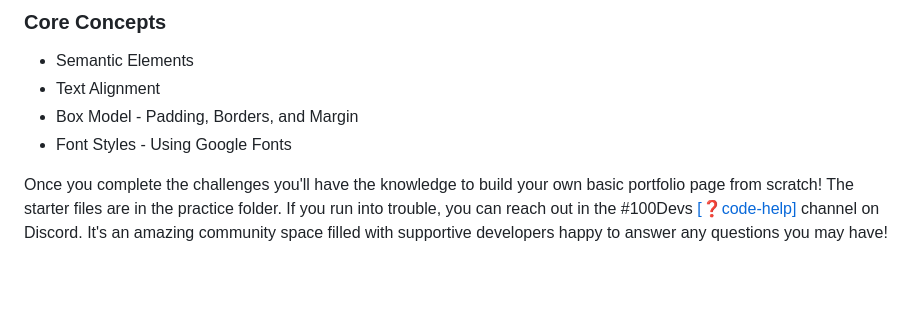
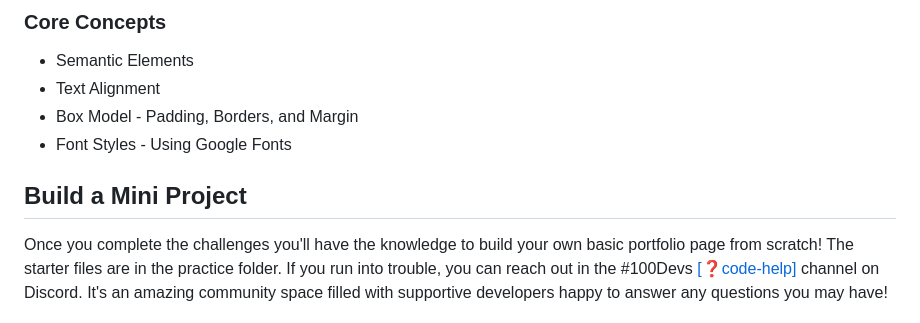
Before and after one commit to RjayBrown/html-css-introduction, a Markdown page: README.md, the part around the change. GitHub-like rendering; blank space fills up the shorter version.

```diff
--- a/README.md
+++ b/README.md
@@ -40,6 +40,8 @@ You can [download the project](https://github.com/RjayBrown/html-css-introductio
 - Text Alignment
 - Box Model - Padding, Borders, and Margin
 - Font Styles - Using Google Fonts
+
+## Build a Mini Project
 
 Once you complete the challenges you'll have the knowledge to build your own basic portfolio page from scratch! The starter files are in the practice folder. If you run into trouble, you can reach out in the #100Devs [[❓code-help]](https://discord.com/channels/735923219315425401/735925942559440997) channel on Discord. It's an amazing community space filled with supportive developers happy to answer any questions you may have!
 
```
